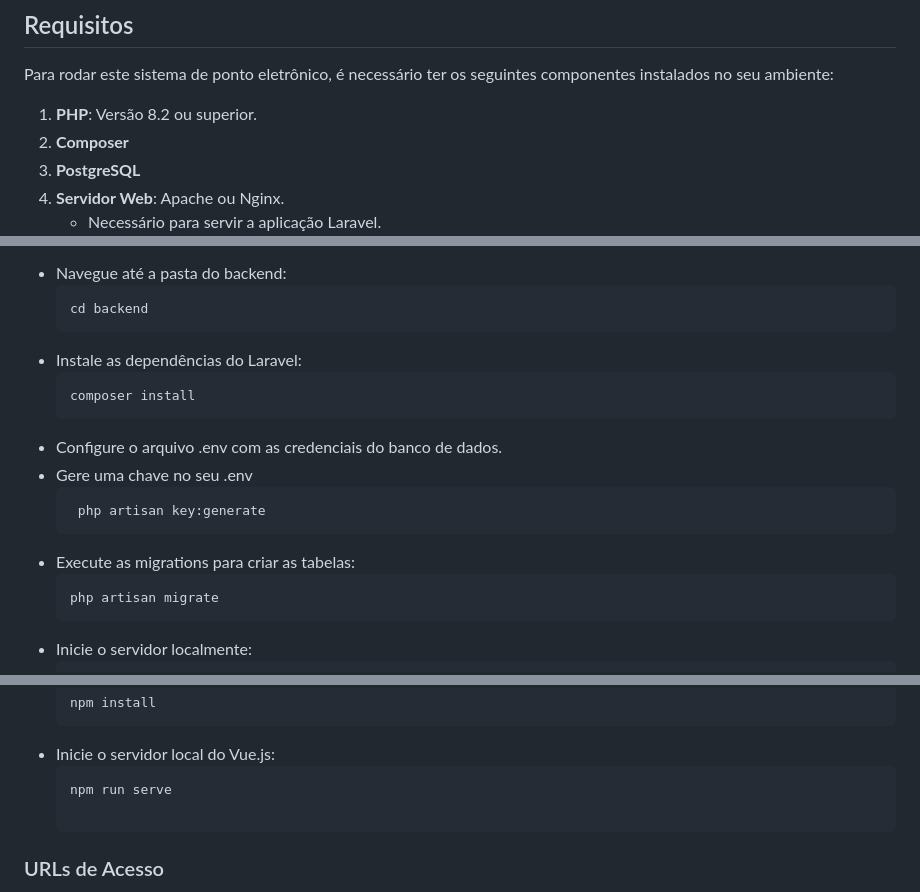
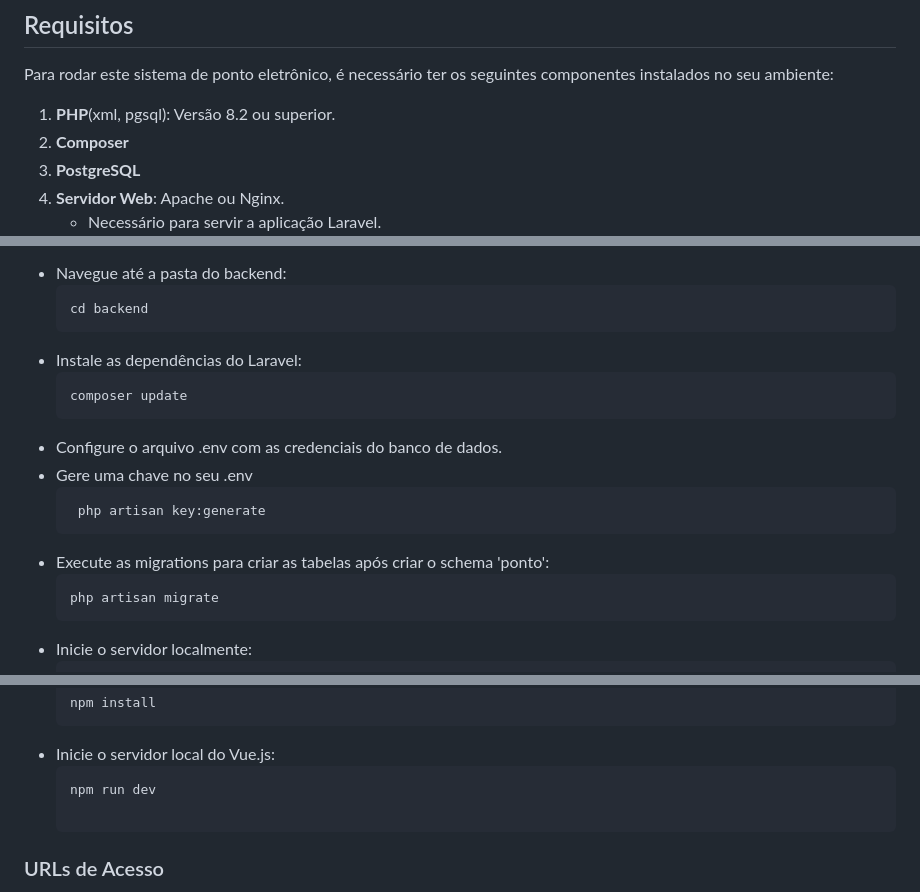
Before and after one commit to gustavdlima/sis-ponto, a Markdown page: README.md, 3 parts joined by grey strips. Rendered like a GitHub page.

````diff
--- a/README.md
+++ b/README.md
@@ -52,7 +52,7 @@ O frontend é desenvolvido em Vue.js e apresenta as seguintes páginas principai
 
 Para rodar este sistema de ponto eletrônico, é necessário ter os seguintes componentes instalados no seu ambiente:
 
-1. **PHP**: Versão 8.2 ou superior.
+1. **PHP**(xml, pgsql): Versão 8.2 ou superior.
 2. **Composer**
 3. **PostgreSQL**
 4. **Servidor Web**: Apache ou Nginx.
@@ -73,12 +73,12 @@ Para rodar este sistema de ponto eletrônico, é necessário ter os seguintes co
 	cd backend
 - Instale as dependências do Laravel:
 	```bash
-	composer install
+	composer update
 - Configure o arquivo .env com as credenciais do banco de dados.
 - Gere uma chave no seu .env
 	```bash
 	 php artisan key:generate
-- Execute as migrations para criar as tabelas:
+- Execute as migrations para criar as tabelas após criar o schema 'ponto':
 	```bash
 	php artisan migrate
 - Inicie o servidor localmente:
@@ -94,7 +94,7 @@ Para rodar este sistema de ponto eletrônico, é necessário ter os seguintes co
 	npm install
 - Inicie o servidor local do Vue.js:
 	```bash
-	npm run serve
+	npm run dev
 
 ### URLs de Acesso
 
````
